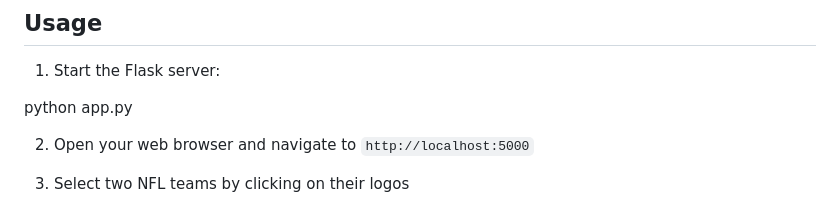
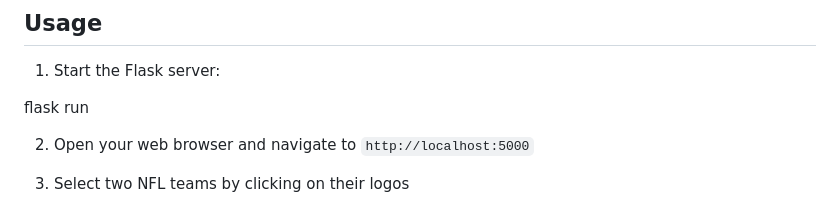
Before and after one commit to Trevor-Edge/NFL-Matchup-Predictor, a Markdown page: README.md, the part around the change. Drawn GitHub-style.

```diff
--- a/README.md
+++ b/README.md
@@ -88,7 +88,7 @@ nfl-game-predictor/
 
 1. Start the Flask server:
 
-python app.py
+flask run
 
 2. Open your web browser and navigate to `http://localhost:5000`
 
```
